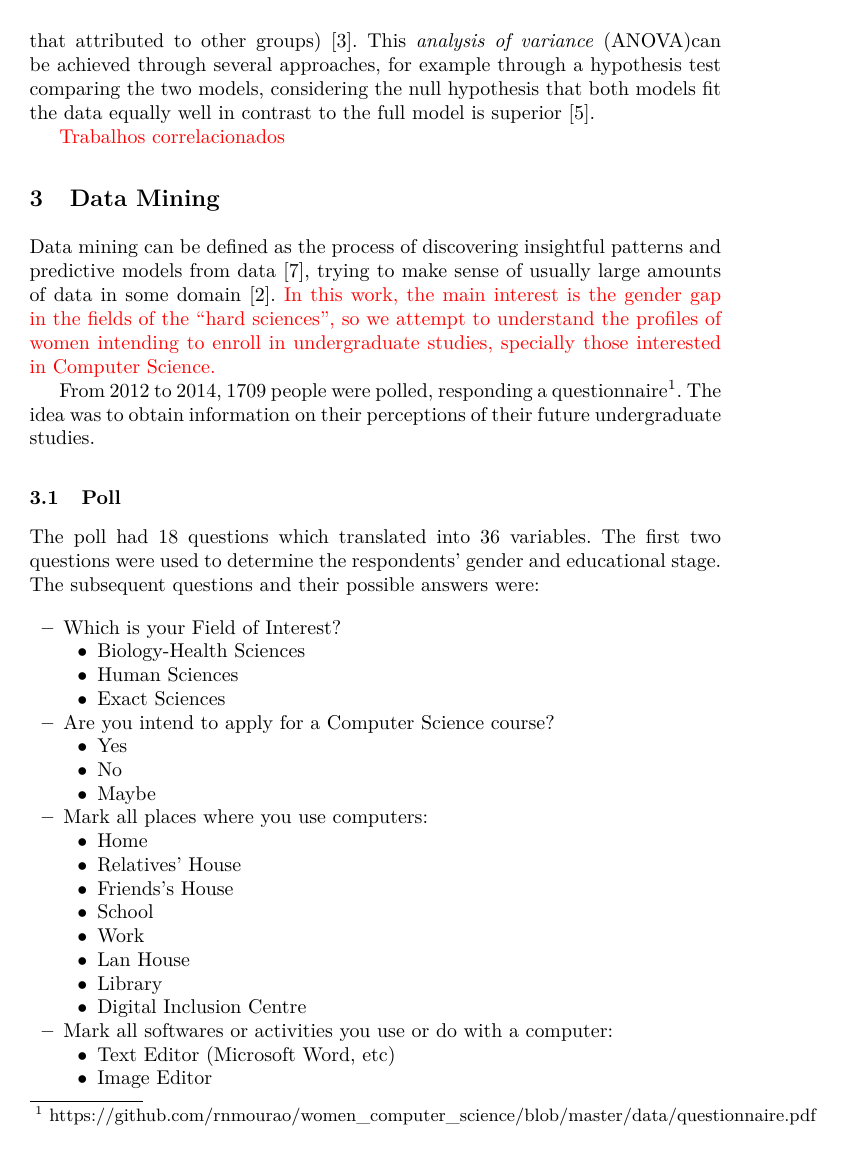
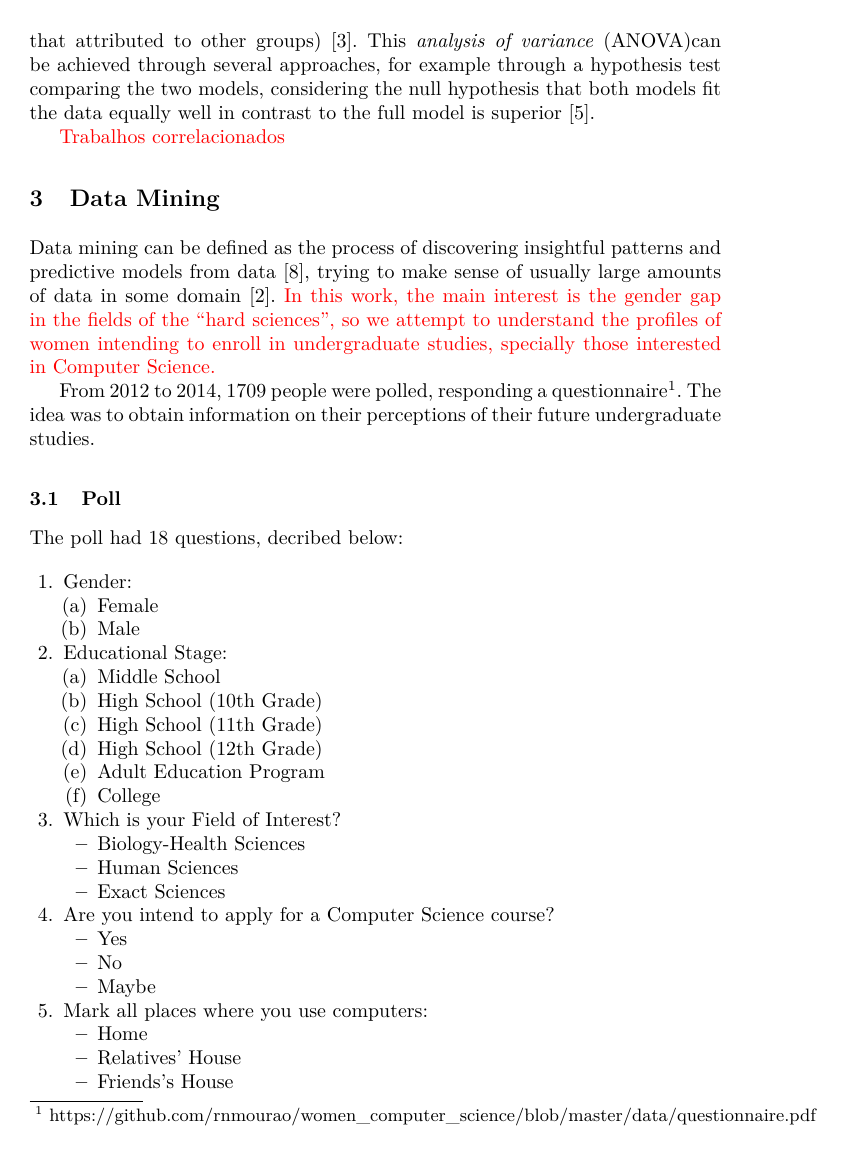
Before and after one commit to rnmourao/women_computer_science, a LaTeX thesis (dexa/dexa2017.tex, which reads dexa/3_Mining.tex): page 2 of 16. Compiled offline with pdfLaTeX.

Commit message:
working in mining section

```diff
--- a/dexa/3_Mining.tex
+++ b/dexa/3_Mining.tex
@@ -6,9 +6,23 @@ Data mining can be defined as the process of discovering insightful patterns and
 From 2012 to 2014, 1709 people were polled, responding a questionnaire\footnote{\url{https://github.com/rnmourao/women\_computer\_science/blob/master/data/questionnaire.pdf}}. The idea was to obtain information on their perceptions of their future undergraduate studies.
 
 \subsection{Poll}\label{sec:mining:poll}%
-The poll had 18 questions which translated into 36 variables. The first two questions were used to determine the respondents' gender and educational stage. The subsequent questions and their possible answers were:
+The poll had 18 questions, decribed below:
 
-\begin{itemize}
+\begin{enumerate}
+	\item Gender:
+		\begin{enumerate}
+			\item Female
+			\item Male
+		\end{enumerate}
+	\item Educational Stage:
+		\begin{enumerate}
+			\item Middle School
+			\item High School (10th Grade)
+			\item High School (11th Grade)
+			\item High School (12th Grade)
+			\item Adult Education Program
+			\item College
+		\end{enumerate}
 	\item Which is your Field of Interest?
 		\begin{itemize}
 			\item Biology-Health Sciences
```
Also changed, not shown: dexa/bibliography.bib (+10 -0 lines), dexa/3_Mining.tex (20 more changed lines).
